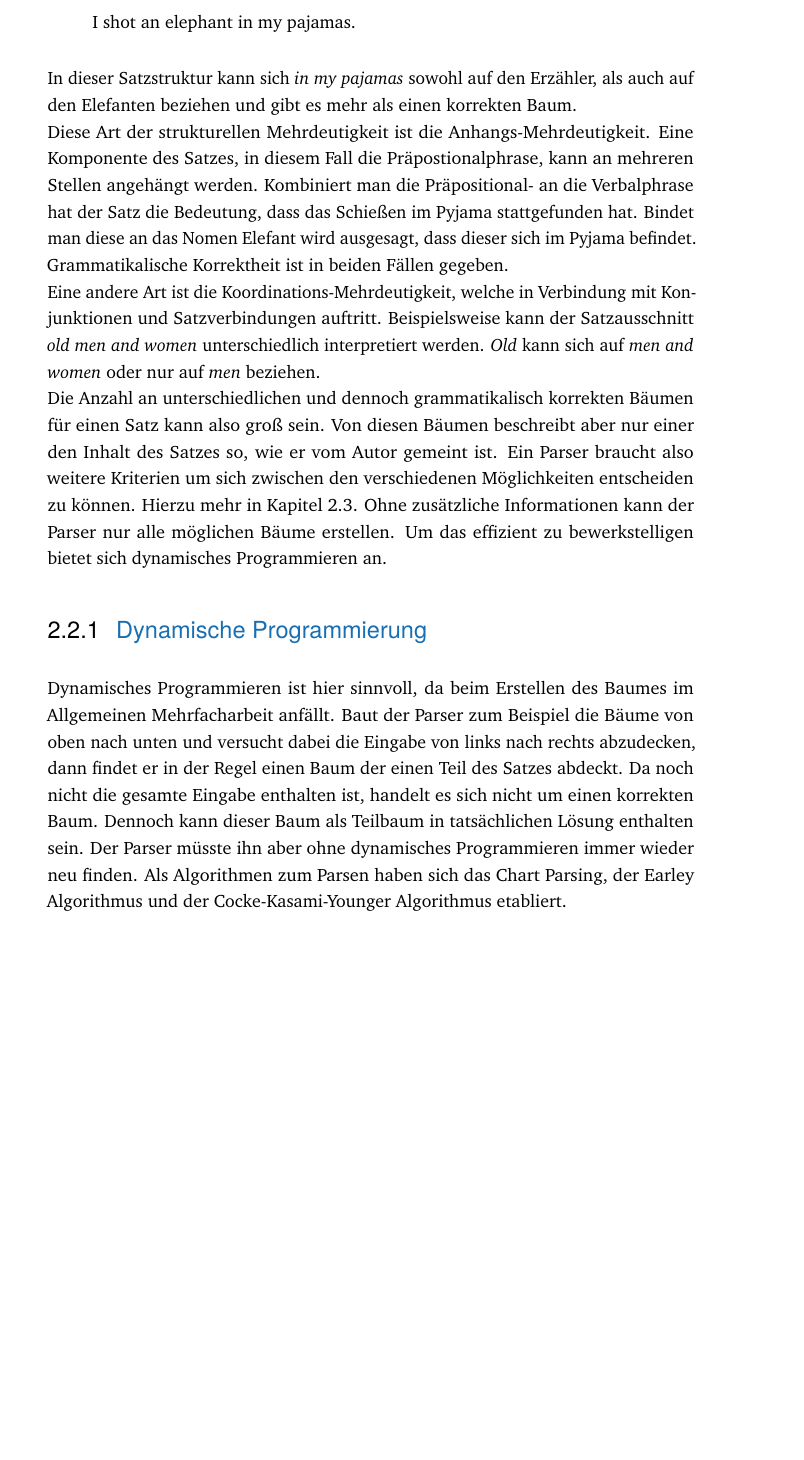
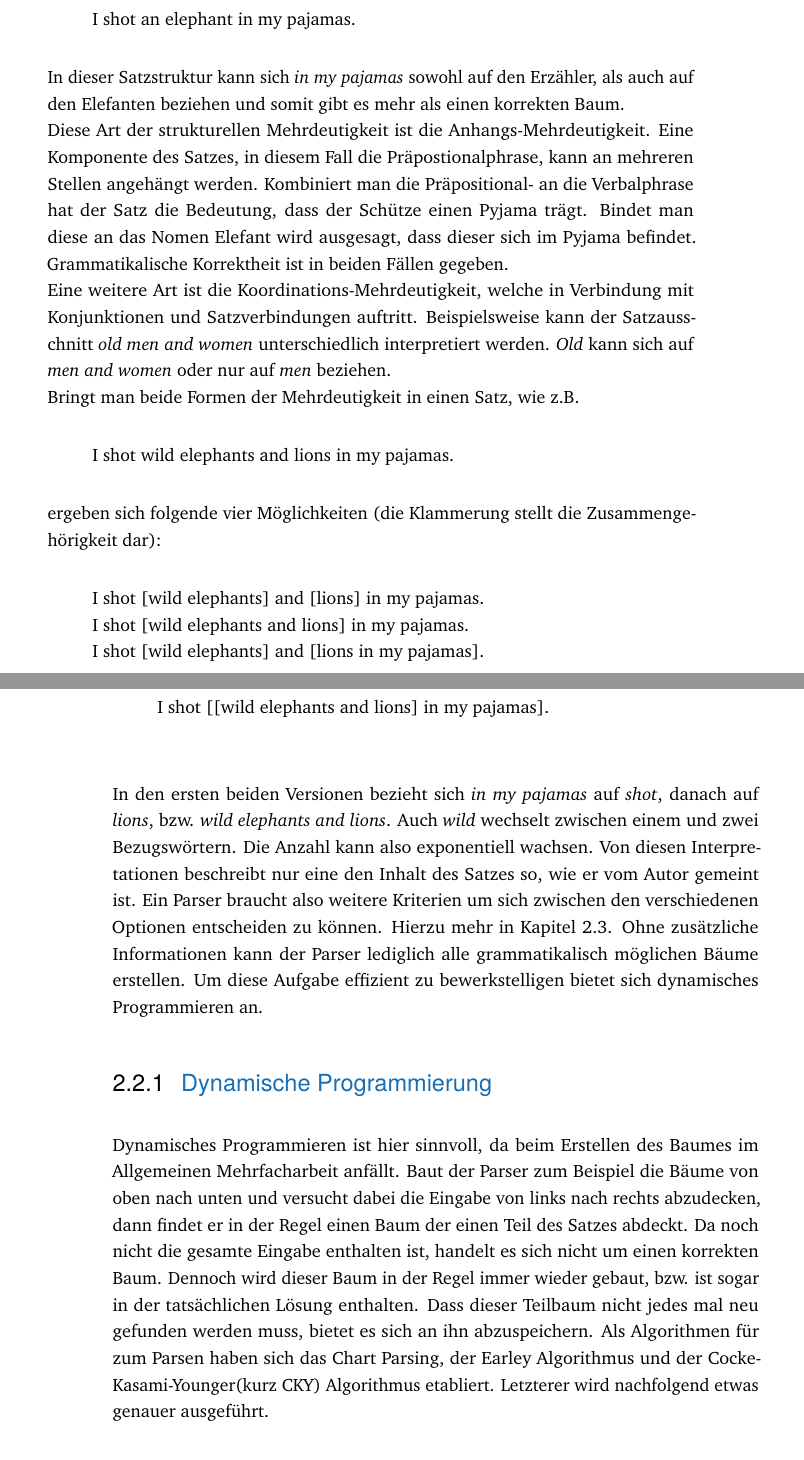
Before and after one commit to s1klfrei/nlpparser, a LaTeX thesis (Thesis_Latex/thesis-example.tex, which reads Thesis_Latex/content/chapter-nlp.tex): part of page 16 of 38 before the commit and two parts of pages 16 and 17 of 38 after it, the two joined at a grey line, cut so that both start at the same text, the shorter picture padded with empty space. Compiled offline with pdfLaTeX.

Commit message:
Korrektur und Erweiterung Kapitel NLP

```diff
--- a/Thesis_Latex/content/chapter-nlp.tex
+++ b/Thesis_Latex/content/chapter-nlp.tex
@@ -155,14 +157,25 @@ Das Hauptproblem, welches sich beim Finden des korrekten Baumes ergibt, ist die
 \begin{quote}
 I shot an elephant in my pajamas.
 \end{quote}
-In dieser Satzstruktur kann sich \textit{in my pajamas} sowohl auf den Erzähler, als auch auf den Elefanten beziehen und gibt es mehr als einen korrekten Baum. \\ % Grammatikalisch sind also mehrere Bäume korrekt, inhaltlich aber nur einer. %Hier besser ausdrücken
-Diese Art der strukturellen Mehrdeutigkeit ist die Anhangs-Mehrdeutigkeit. Eine Komponente des Satzes, in diesem Fall die Präpostionalphrase, kann an mehreren Stellen angehängt werden. Kombiniert man die Präpositional- an die Verbalphrase hat der Satz die Bedeutung, dass das Schießen im Pyjama stattgefunden hat. Bindet man diese an das Nomen Elefant wird ausgesagt, dass dieser sich im Pyjama befindet. Grammatikalische Korrektheit ist in beiden Fällen gegeben. \\
-Eine andere Art ist die Koordinations-Mehrdeutigkeit, welche in Verbindung mit Konjunktionen und Satzverbindungen auftritt. Beispielsweise kann der Satzausschnitt \textit{old men and women} unterschiedlich interpretiert werden. \textit{Old} kann sich auf \textit{men and women} oder nur auf \textit{men} beziehen. \\
-Die Anzahl an unterschiedlichen und dennoch grammatikalisch korrekten Bäumen für einen Satz kann also groß sein. %TODO kann sogar exponentiell wachsen, Seite 467
-Von diesen Bäumen beschreibt aber nur einer den Inhalt des Satzes so, wie er vom Autor gemeint ist. Ein Parser braucht also weitere Kriterien um sich zwischen den verschiedenen Möglichkeiten entscheiden zu können. Hierzu mehr in Kapitel \ref{sec:nlp:stat-parsen}. Ohne zusätzliche Informationen kann der Parser nur alle möglichen Bäume erstellen. Um das effizient zu bewerkstelligen bietet sich dynamisches Programmieren an.
+In dieser Satzstruktur kann sich \textit{in my pajamas} sowohl auf den Erzähler, als auch auf den Elefanten beziehen und somit gibt es mehr als einen korrekten Baum. \\
+Diese Art der strukturellen Mehrdeutigkeit ist die Anhangs-Mehrdeutigkeit. Eine Komponente des Satzes, in diesem Fall die Präpostionalphrase, kann an mehreren Stellen angehängt werden. Kombiniert man die Präpositional- an die Verbalphrase hat der Satz die Bedeutung, dass der Schütze einen Pyjama trägt. Bindet man diese an das Nomen Elefant wird ausgesagt, dass dieser sich im Pyjama befindet. Grammatikalische Korrektheit ist in beiden Fällen gegeben. \\
+Eine weitere Art ist die Koordinations-Mehrdeutigkeit, welche in Verbindung mit Konjunktionen und Satzverbindungen auftritt. Beispielsweise kann der Satzausschnitt \textit{old men and women} unterschiedlich interpretiert werden. \textit{Old} kann sich auf \textit{men and women} oder nur auf \textit{men} beziehen. \\
+Bringt man beide Formen der Mehrdeutigkeit in einen Satz, wie z.B.
+\begin{quote}
+I shot wild elephants and lions in my pajamas.
+\end{quote}
+ergeben sich folgende vier Möglichkeiten (die Klammerung stellt die Zusammengehörigkeit dar): %TODO kann sogar exponentiell wachsen, Seite 467
+\begin{quote}
+I shot [wild elephants] and [lions] in my pajamas.\\
+I shot [wild elephants and lions] in my pajamas.\\
+I shot [wild elephants] and [lions in my pajamas].\\
+I shot [[wild elephants and lions] in my pajamas].\\
+\end{quote}
+In den ersten beiden Versionen bezieht sich \textit{in my pajamas} auf \textit{shot}, danach auf \textit{lions}, bzw. \textit{wild elephants and lions}. Auch \textit{wild} wechselt zwischen einem und zwei Bezugswörtern. Die Anzahl kann also exponentiell wachsen. %TODO ref s.467
+Von diesen Interpretationen beschreibt nur eine den Inhalt des Satzes so, wie er vom Autor gemeint ist. Ein Parser braucht also weitere Kriterien um sich zwischen den verschiedenen Optionen entscheiden zu können. Hierzu mehr in Kapitel \ref{sec:nlp:stat-parsen}. Ohne zusätzliche Informationen kann der Parser lediglich alle grammatikalisch möglichen Bäume erstellen. Um diese Aufgabe effizient zu bewerkstelligen bietet sich dynamisches Programmieren an.
 
 \subsection{Dynamische Programmierung}
 \label{sec:nlp:syn-parsen:dyn-progr}
 
-Dynamisches Programmieren ist hier sinnvoll, da beim Erstellen des Baumes im Allgemeinen Mehrfacharbeit anfällt. Baut der Parser zum Beispiel die Bäume von oben nach unten und versucht dabei die Eingabe von links nach rechts abzudecken, dann findet er in der Regel einen Baum der einen Teil des Satzes abdeckt. Da noch nicht die gesamte Eingabe enthalten ist, handelt es sich nicht um einen korrekten Baum. Dennoch kann dieser Baum als Teilbaum in tatsächlichen Lösung enthalten sein. Der Parser müsste ihn aber ohne dynamisches Programmieren immer wieder neu finden. Als Algorithmen zum Parsen haben sich das Chart Parsing, der Earley Algorithmus und der Cocke-Kasami-Younger Algorithmus etabliert.
+Dynamisches Programmieren ist hier sinnvoll, da beim Erstellen des Baumes im Allgemeinen Mehrfacharbeit anfällt. Baut der Parser zum Beispiel die Bäume von oben nach unten und versucht dabei die Eingabe von links nach rechts abzudecken, dann findet er in der Regel einen Baum der einen Teil des Satzes abdeckt. Da noch nicht die gesamte Eingabe enthalten ist, handelt es sich nicht um einen korrekten Baum. Dennoch wird dieser Baum in der Regel immer wieder gebaut, bzw. ist sogar in der tatsächlichen Lösung enthalten. Dass dieser Teilbaum nicht jedes mal neu gefunden werden muss, bietet es sich an ihn abzuspeichern. Als Algorithmen für zum Parsen haben sich das Chart Parsing, der Earley Algorithmus und der Cocke-Kasami-Younger(kurz CKY) Algorithmus etabliert. Letzterer wird nachfolgend etwas genauer ausgeführt.
 %TODO komplettes Kapitel noch eintragen
```
Also changed, not shown: Thesis_Latex/thesis-example.pdf, Thesis_Latex/content/chapter-nlp.tex (28 more changed lines), 7 other files.
